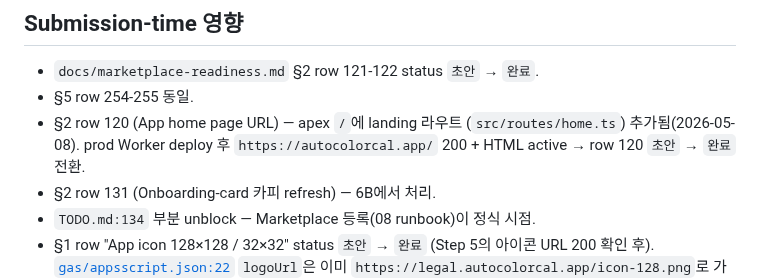
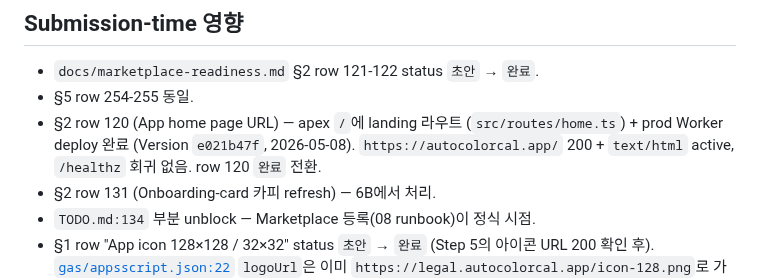
Before and after one commit to lim010111/autocolor-calendar, a Markdown page: docs/runbooks/04-legal-hosting.md, the part around the change. GitHub-like rendering.

Commit message:
docs(readiness): §2 row 120 (App home page URL) 완료 — prod Worker e021b47f 배포
apex `/` landing 라우트(`src/routes/home.ts`)를 prod Worker에 배포 완료.
`https://autocolorcal.app/` 200 + text/html active, `/healthz` 회귀 없음.

- marketplace-readiness.md §2 row 120: 초안 → 완료 (Version e021b47f, 2026-05-08)
- runbooks/04-legal-hosting.md Submission-time 노트 동기화

```diff
--- a/docs/runbooks/04-legal-hosting.md
+++ b/docs/runbooks/04-legal-hosting.md
@@ -284,9 +284,9 @@ runbook이 정본임을 알리는 cross-reference만 추가.
 - `docs/marketplace-readiness.md` §2 row 121-122 status `초안` → `완료`.
 - §5 row 254-255 동일.
 - §2 row 120 (App home page URL) — apex `/`에 landing 라우트
-  (`src/routes/home.ts`) 추가됨(2026-05-08). prod Worker deploy 후
-  `https://autocolorcal.app/` 200 + HTML active → row 120 `초안` →
-  `완료` 전환.
+  (`src/routes/home.ts`) + prod Worker deploy 완료 (Version
+  `e021b47f`, 2026-05-08). `https://autocolorcal.app/` 200 + `text/html`
+  active, `/healthz` 회귀 없음. row 120 `완료` 전환.
 - §2 row 131 (Onboarding-card 카피 refresh) — 6B에서 처리.
 - `TODO.md:134` 부분 unblock — Marketplace 등록(08 runbook)이 정식 시점.
 - §1 row "App icon 128×128 / 32×32" status `초안` → `완료` (Step 5의 아이콘
```
Also changed, not shown: docs/marketplace-readiness.md (+1 -1 lines).
